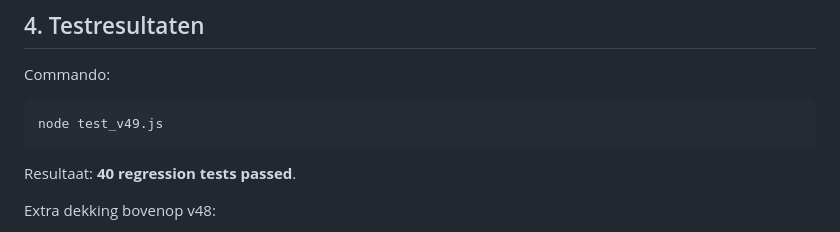
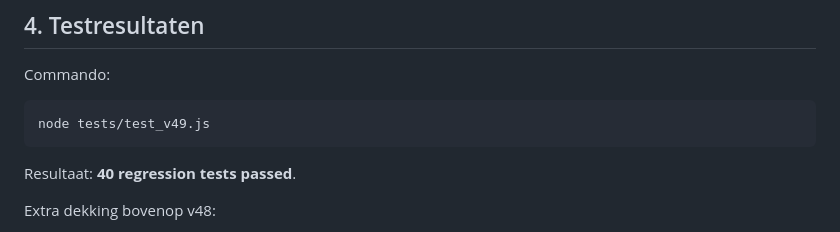
Before and after one commit to hound83/pizza-dough-calculator, a Markdown page: docs/Claude_handoff_changelog_v48_to_v49.md, the part around the change. Rendered like a GitHub page.

Commit message:
Document repository test command

````diff
--- a/docs/Claude_handoff_changelog_v48_to_v49.md
+++ b/docs/Claude_handoff_changelog_v48_to_v49.md
@@ -64,7 +64,7 @@ Belangrijke UX-betekenis: tijdens een tussenstand kan het veld bijvoorbeeld `4`
 Commando:
 
 ```bash
-node test_v49.js
+node tests/test_v49.js
 ```
 
 Resultaat: **40 regression tests passed**.
````
